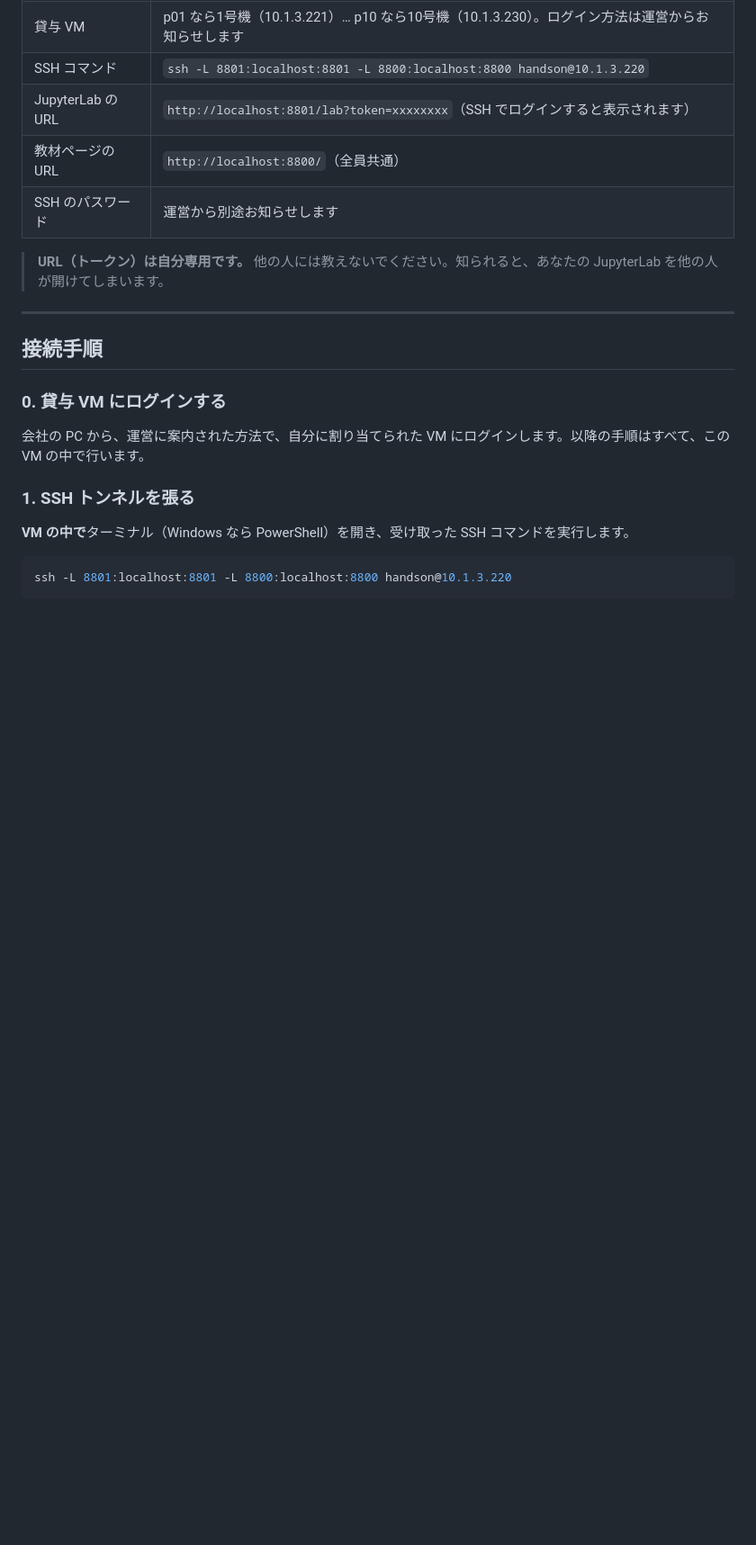
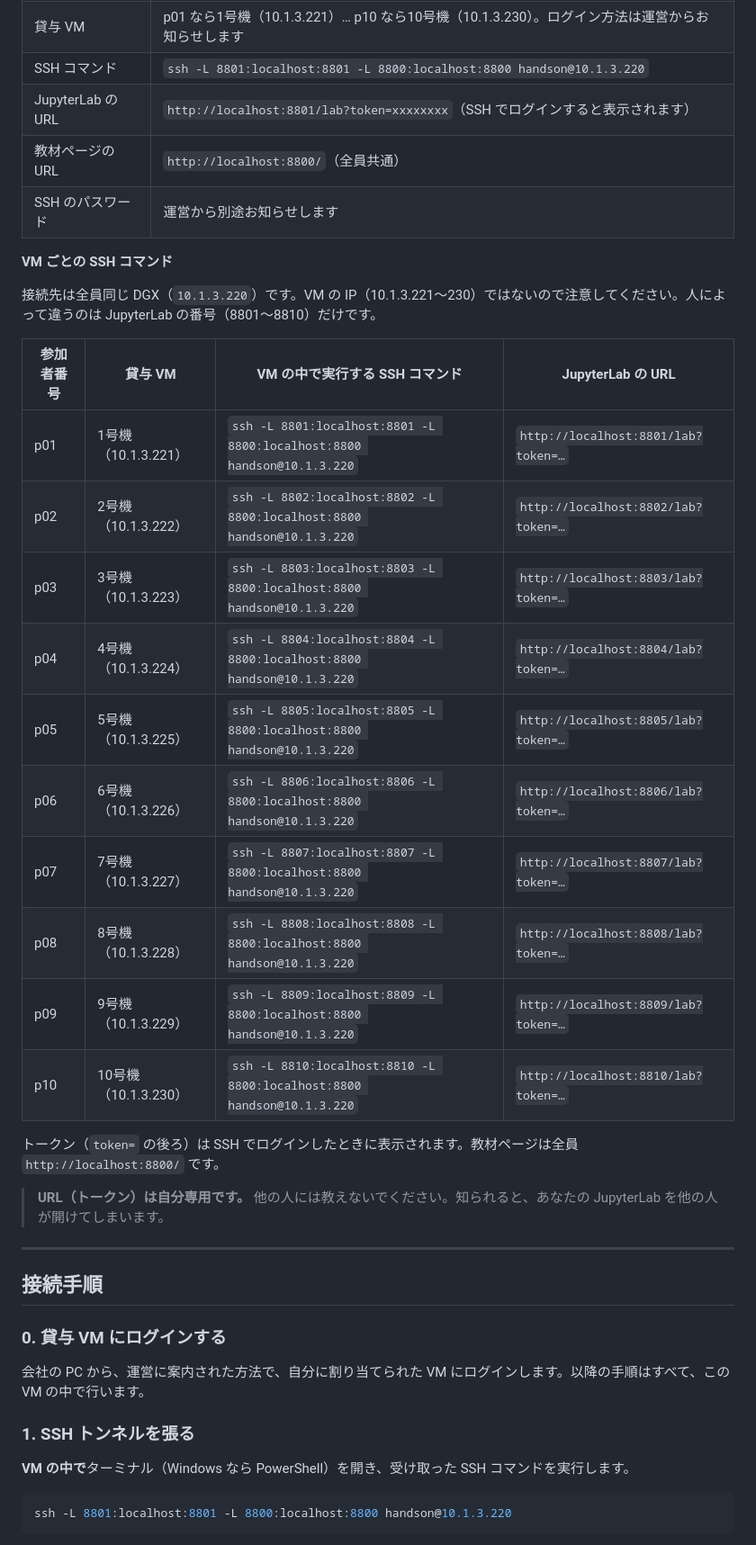
Before and after one commit to chinchillaa/dgx-handson, a Markdown page: docs/participant_guide.md, the part around one of its changes. Shown at 90% size. GitHub-like rendering; blank space fills up the shorter version.

Commit message:
docs(participant_guide): VM ごとの SSH コマンド表とトラブル対処を追加する
接続先に自分の VM の IP（10.1.3.221 など）を指定してつながらない例があったため、
p01〜p10 の SSH コマンドと JupyterLab の URL を表にし、接続先は全員 DGX
（10.1.3.220）であることを明記した。トラブルシューティング表にも対処を追加した。

Co-Authored-By: Claude Opus 5.5 <noreply@anthropic.com>

```diff
--- a/docs/participant_guide.md
+++ b/docs/participant_guide.md
@@ -26,6 +26,25 @@
 | JupyterLab の URL | `http://localhost:8801/lab?token=xxxxxxxx`（SSH でログインすると表示されます） |
 | 教材ページの URL | `http://localhost:8800/`（全員共通） |
 | SSH のパスワード | 運営から別途お知らせします |
+
+**VM ごとの SSH コマンド**
+
+接続先は全員同じ DGX（`10.1.3.220`）です。VM の IP（10.1.3.221〜230）ではないので注意してください。人によって違うのは JupyterLab の番号（8801〜8810）だけです。
+
+| 参加者番号 | 貸与 VM | VM の中で実行する SSH コマンド | JupyterLab の URL |
+|---|---|---|---|
+| p01 | 1号機（10.1.3.221） | `ssh -L 8801:localhost:8801 -L 8800:localhost:8800 handson@10.1.3.220` | `http://localhost:8801/lab?token=…` |
+| p02 | 2号機（10.1.3.222） | `ssh -L 8802:localhost:8802 -L 8800:localhost:8800 handson@10.1.3.220` | `http://localhost:8802/lab?token=…` |
+| p03 | 3号機（10.1.3.223） | `ssh -L 8803:localhost:8803 -L 8800:localhost:8800 handson@10.1.3.220` | `http://localhost:8803/lab?token=…` |
+| p04 | 4号機（10.1.3.224） | `ssh -L 8804:localhost:8804 -L 8800:localhost:8800 handson@10.1.3.220` | `http://localhost:8804/lab?token=…` |
+| p05 | 5号機（10.1.3.225） | `ssh -L 8805:localhost:8805 -L 8800:localhost:8800 handson@10.1.3.220` | `http://localhost:8805/lab?token=…` |
+| p06 | 6号機（10.1.3.226） | `ssh -L 8806:localhost:8806 -L 8800:localhost:8800 handson@10.1.3.220` | `http://localhost:8806/lab?token=…` |
+| p07 | 7号機（10.1.3.227） | `ssh -L 8807:localhost:8807 -L 8800:localhost:8800 handson@10.1.3.220` | `http://localhost:8807/lab?token=…` |
+| p08 | 8号機（10.1.3.228） | `ssh -L 8808:localhost:8808 -L 8800:localhost:8800 handson@10.1.3.220` | `http://localhost:8808/lab?token=…` |
+| p09 | 9号機（10.1.3.229） | `ssh -L 8809:localhost:8809 -L 8800:localhost:8800 handson@10.1.3.220` | `http://localhost:8809/lab?token=…` |
+| p10 | 10号機（10.1.3.230） | `ssh -L 8810:localhost:8810 -L 8800:localhost:8800 handson@10.1.3.220` | `http://localhost:8810/lab?token=…` |
+
+トークン（`token=` の後ろ）は SSH でログインしたときに表示されます。教材ページは全員 `http://localhost:8800/` です。
 
 > **URL（トークン）は自分専用です。** 他の人には教えないでください。知られると、あなたの JupyterLab を他の人が開けてしまいます。
 
```
Also changed, not shown: other parts of docs/participant_guide.md (+1 -0 lines).
